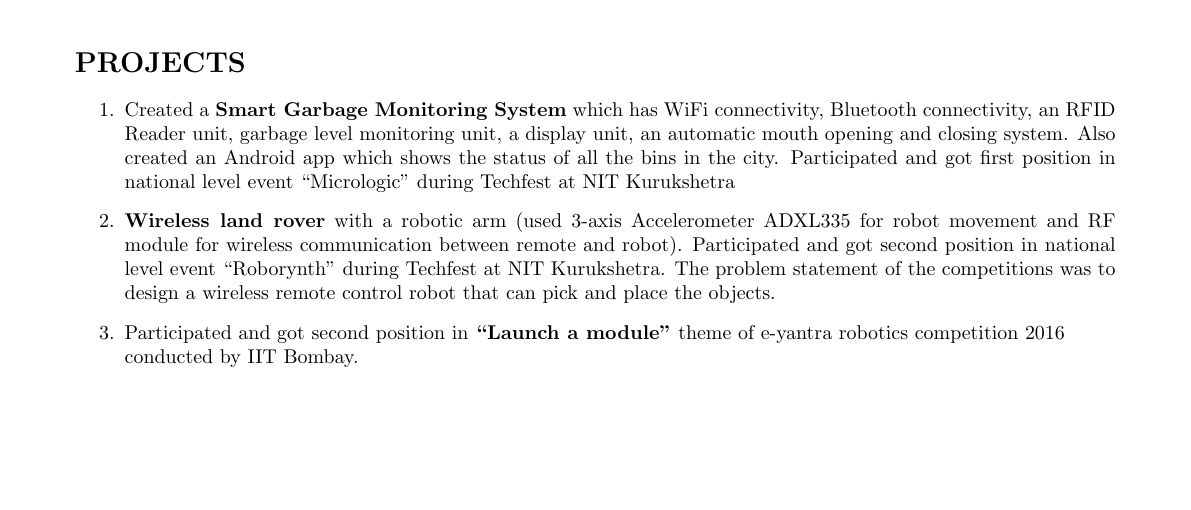
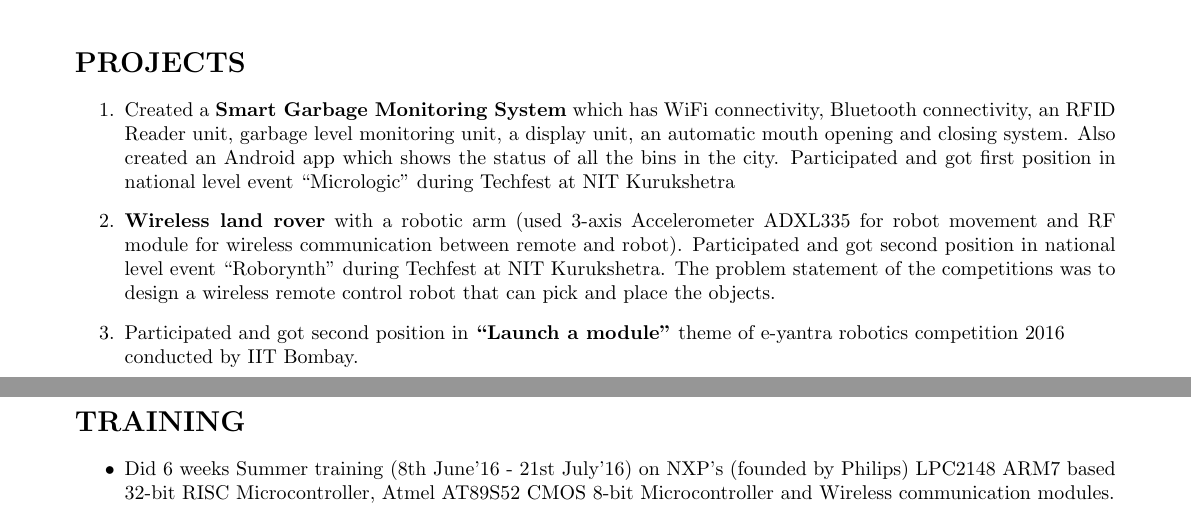
Before and after one commit to d-saigopal/SaiGopalDhulipala_Resume, a LaTeX CV (Resume.tex): part of the page before the commit and two parts of pages 1 and 2 of 2 after it, the two joined at a grey line, cut so that both start at the same text, the shorter picture padded with empty space. Compiled offline with pdfLaTeX.

Commit message:
Added a section named "TRAINING" which contains my training information.

```diff
--- a/Resume.tex
+++ b/Resume.tex
@@ -51,4 +51,9 @@ Techfest at NIT Kurukshetra
 \item \textbf{Wireless land rover} with a robotic arm (used 3-axis Accelerometer ADXL335 for robot movement and RF module for wireless communication between remote and robot). Participated and got second position in  national level event ``Roborynth" during Techfest at NIT Kurukshetra. The problem statement of the competitions was to design a wireless remote control robot that can pick and place the objects.
 \item \begin{flushleft} Participated and got second position in \textbf{``Launch a module"} theme of e-yantra robotics competition 2016 conducted by IIT Bombay.\end{flushleft}
 \end{enumerate}
+
+\section*{\textbf{TRAINING}}
+\begin{itemize}
+\item Did 6 weeks Summer training (8th June'16 - 21st July'16) on NXP's (founded by Philips) LPC2148 ARM7 based 32-bit RISC Microcontroller, Atmel AT89S52 CMOS 8-bit Microcontroller and Wireless communication modules.
+\end{itemize}
 \end{document}
```
